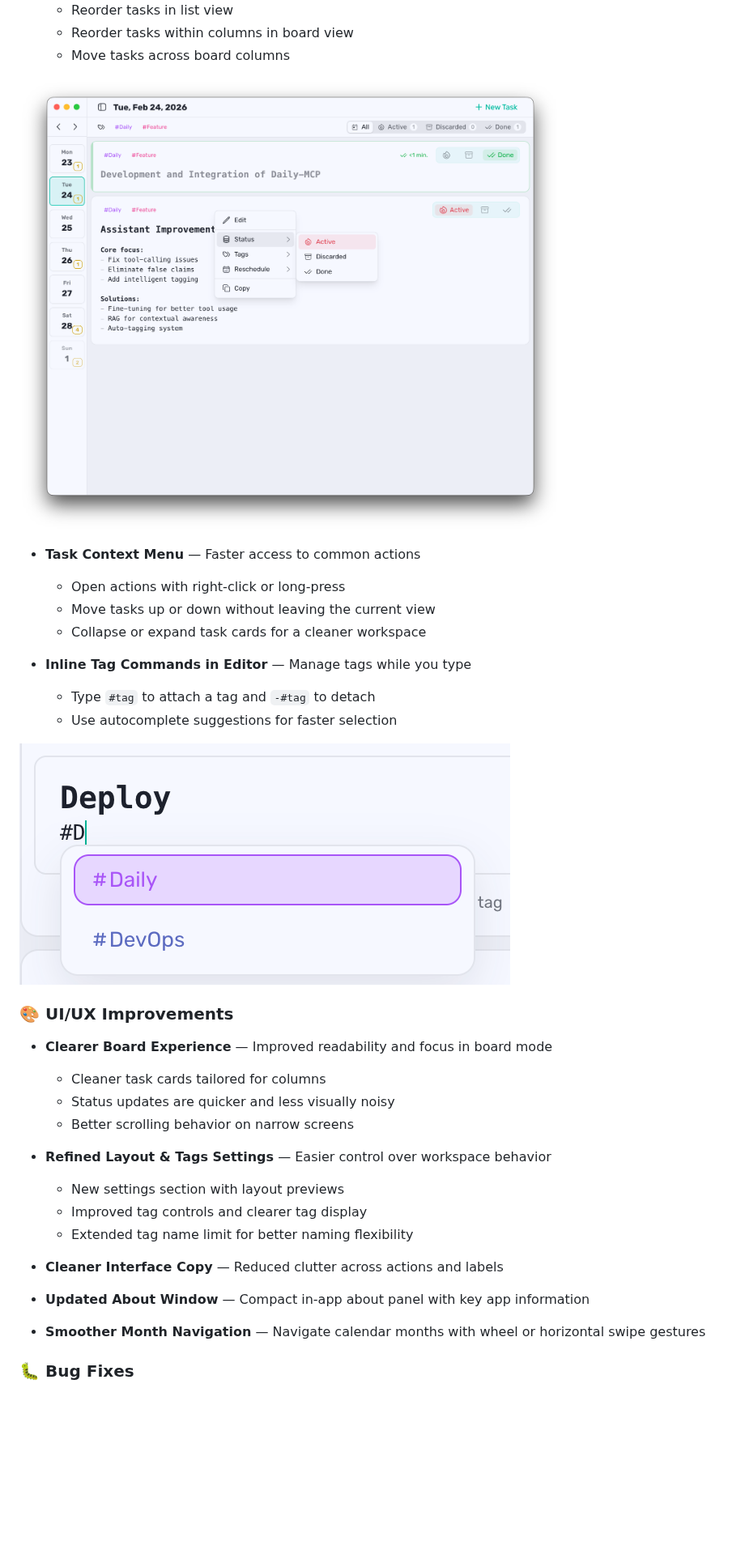
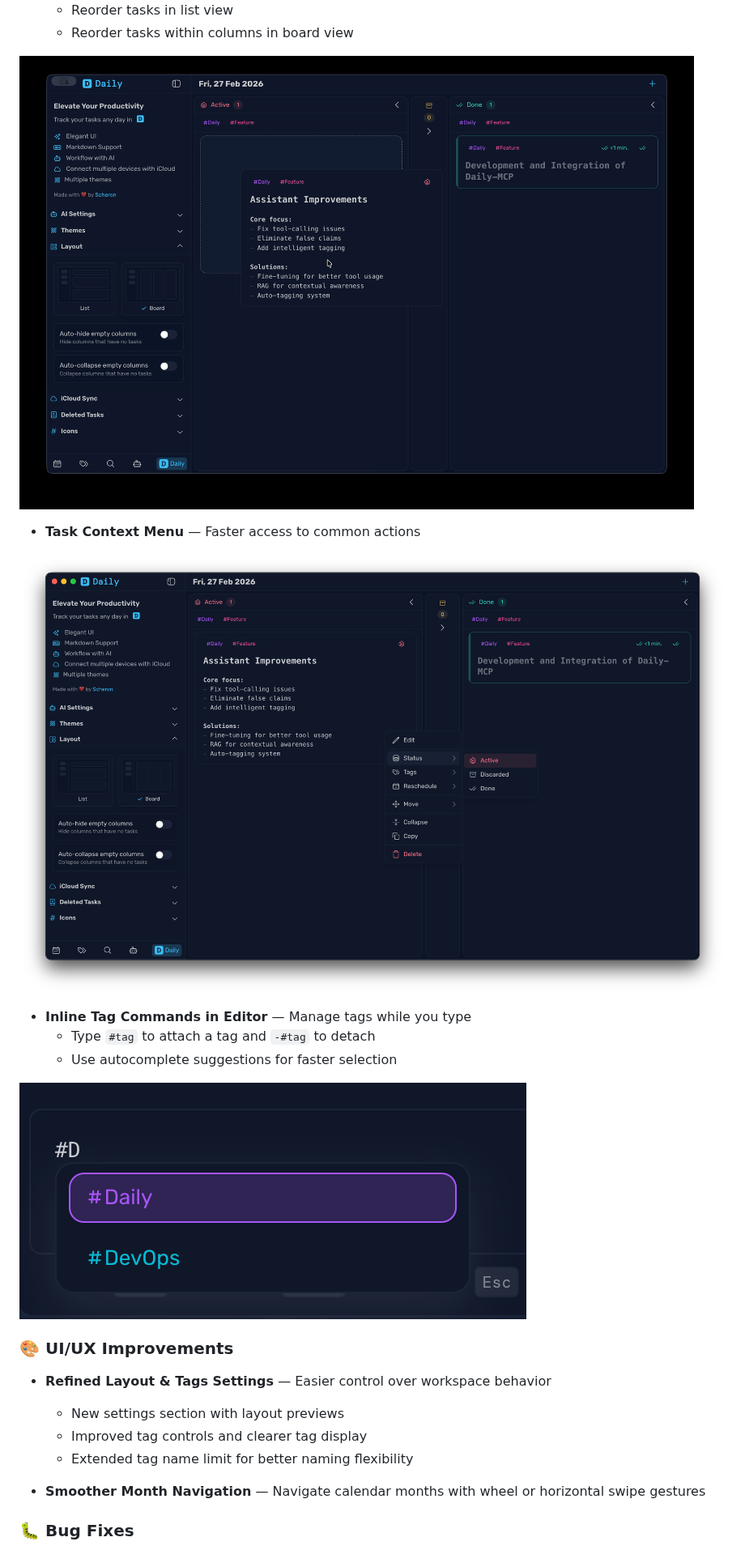
Before and after one commit to scheron/Daily, a Markdown page: CHANGELOG.md, the part around one of its changes. Shown at 81% size. Drawn GitHub-style; pictures changed too: media/columns-view.png, media/context-menu.png, media/tags-predict.png; blank space fills up the shorter version.

Commit message:
chore: update media assets with new images for columns view, context menu, and tags prediction

```diff
--- a/CHANGELOG.md
+++ b/CHANGELOG.md
@@ -17,13 +14,11 @@ This release focuses on faster task organization, clearer layouts, and smoother
   - Reorder tasks in list view
   - Reorder tasks within columns in board view
-  - Move tasks across board columns
+
+![D&D Priview](./media/columns-view.png)
+
+- **Task Context Menu** — Faster access to common actions
 
 ![Context Menu Preview](./media/context-menu.png)
-
-- **Task Context Menu** — Faster access to common actions
-  - Open actions with right-click or long-press
-  - Move tasks up or down without leaving the current view
-  - Collapse or expand task cards for a cleaner workspace
 
 - **Inline Tag Commands in Editor** — Manage tags while you type
   - Type `#tag` to attach a tag and `-#tag` to detach
@@ -33,19 +28,10 @@ This release focuses on faster task organization, clearer layouts, and smoother
 
 ### 🎨 UI/UX Improvements
 
-- **Clearer Board Experience** — Improved readability and focus in board mode
-  - Cleaner task cards tailored for columns
-  - Status updates are quicker and less visually noisy
-  - Better scrolling behavior on narrow screens
-
 - **Refined Layout & Tags Settings** — Easier control over workspace behavior
   - New settings section with layout previews
   - Improved tag controls and clearer tag display
   - Extended tag name limit for better naming flexibility
-
-- **Cleaner Interface Copy** — Reduced clutter across actions and labels
-
-- **Updated About Window** — Compact in-app about panel with key app information
 
 - **Smoother Month Navigation** — Navigate calendar months with wheel or horizontal swipe gestures
 
```
Also changed, not shown: other parts of CHANGELOG.md (+2 -5 lines).
